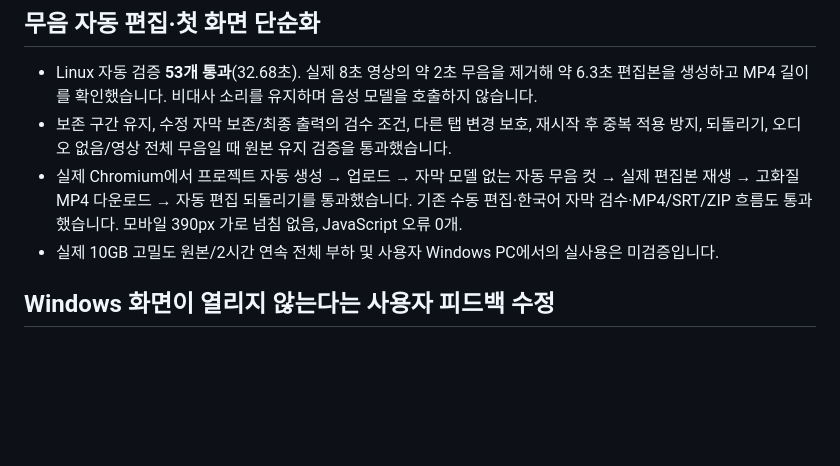
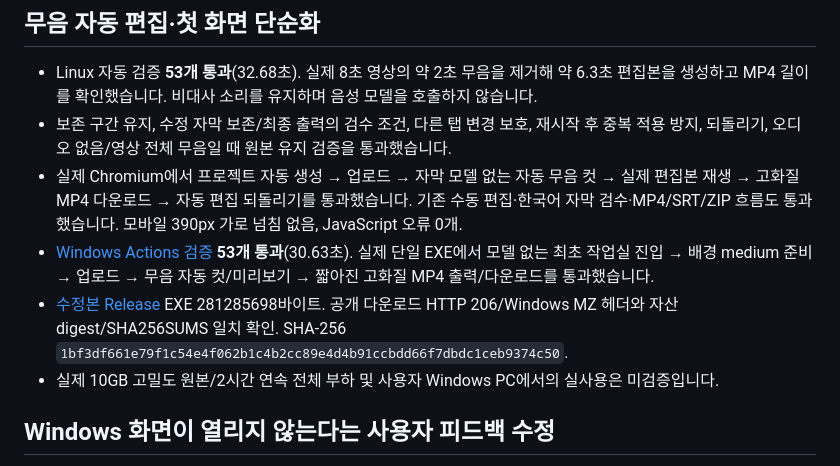
Before and after one commit to CHOOMINSEON/shot_project, a Markdown page: VALIDATION.md, the part around the change. GitHub-like rendering; blank space fills up the shorter version.

```diff
--- a/VALIDATION.md
+++ b/VALIDATION.md
@@ -5,6 +5,8 @@
 - Linux 자동 검증 **53개 통과**(32.68초). 실제 8초 영상의 약 2초 무음을 제거해 약 6.3초 편집본을 생성하고 MP4 길이를 확인했습니다. 비대사 소리를 유지하며 음성 모델을 호출하지 않습니다.
 - 보존 구간 유지, 수정 자막 보존/최종 출력의 검수 조건, 다른 탭 변경 보호, 재시작 후 중복 적용 방지, 되돌리기, 오디오 없음/영상 전체 무음일 때 원본 유지 검증을 통과했습니다.
 - 실제 Chromium에서 프로젝트 자동 생성 → 업로드 → 자막 모델 없는 자동 무음 컷 → 실제 편집본 재생 → 고화질 MP4 다운로드 → 자동 편집 되돌리기를 통과했습니다. 기존 수동 편집·한국어 자막 검수·MP4/SRT/ZIP 흐름도 통과했습니다. 모바일 390px 가로 넘침 없음, JavaScript 오류 0개.
+- [Windows Actions 검증](https://github.com/CHOOMINSEON/shot_project/actions/runs/38257021710) **53개 통과**(30.63초). 실제 단일 EXE에서 모델 없는 최초 작업실 진입 → 배경 medium 준비 → 업로드 → 무음 자동 컷/미리보기 → 짧아진 고화질 MP4 출력/다운로드를 통과했습니다.
+- [수정본 Release](https://github.com/CHOOMINSEON/shot_project/releases/tag/desktop-windows-bf08ddea) EXE 281285698바이트. 공개 다운로드 HTTP 206/Windows MZ 헤더와 자산 digest/SHA256SUMS 일치 확인. SHA-256 `1bf3df661e79f1c54e4f062b1c4b2cc89e4d4b91ccbdd66f7dbdc1ceb9374c50`.
 - 실제 10GB 고밀도 원본/2시간 연속 전체 부하 및 사용자 Windows PC에서의 실사용은 미검증입니다.
 
 ## Windows 화면이 열리지 않는다는 사용자 피드백 수정
```
Also changed, not shown: CHANGELOG.md (+1 -1 lines), README.md (+6 -6 lines).
